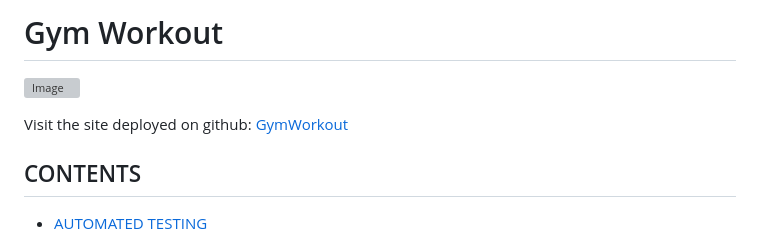
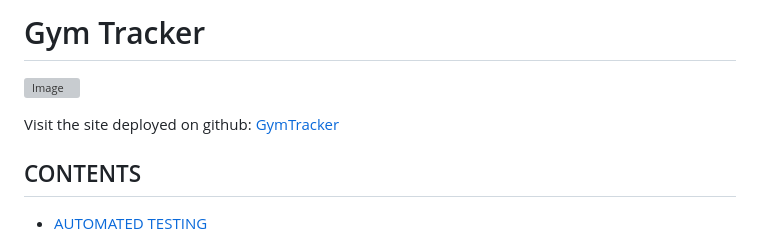
Before and after one commit to slucaci/JavaScriptProject, a Markdown page: TESTING.md, the part around the change. Rendered like a GitHub page; grey boxes are pictures that could not be loaded.

```diff
--- a/TESTING.md
+++ b/TESTING.md
@@ -1,8 +1,8 @@
-# Gym Workout
+# Gym Tracker
 
 ![Image](assets/documentation/GymWorkoutamiresponsive.png)
 
-Visit the site deployed on github: [GymWorkout](https://slucaci.github.io/JavaScriptProject/index.html)
+Visit the site deployed on github: [GymTracker](https://slucaci.github.io/JavaScriptProject/index.html)
 
 ## CONTENTS
 
```
Also changed, not shown: README.md (+4 -4 lines).
